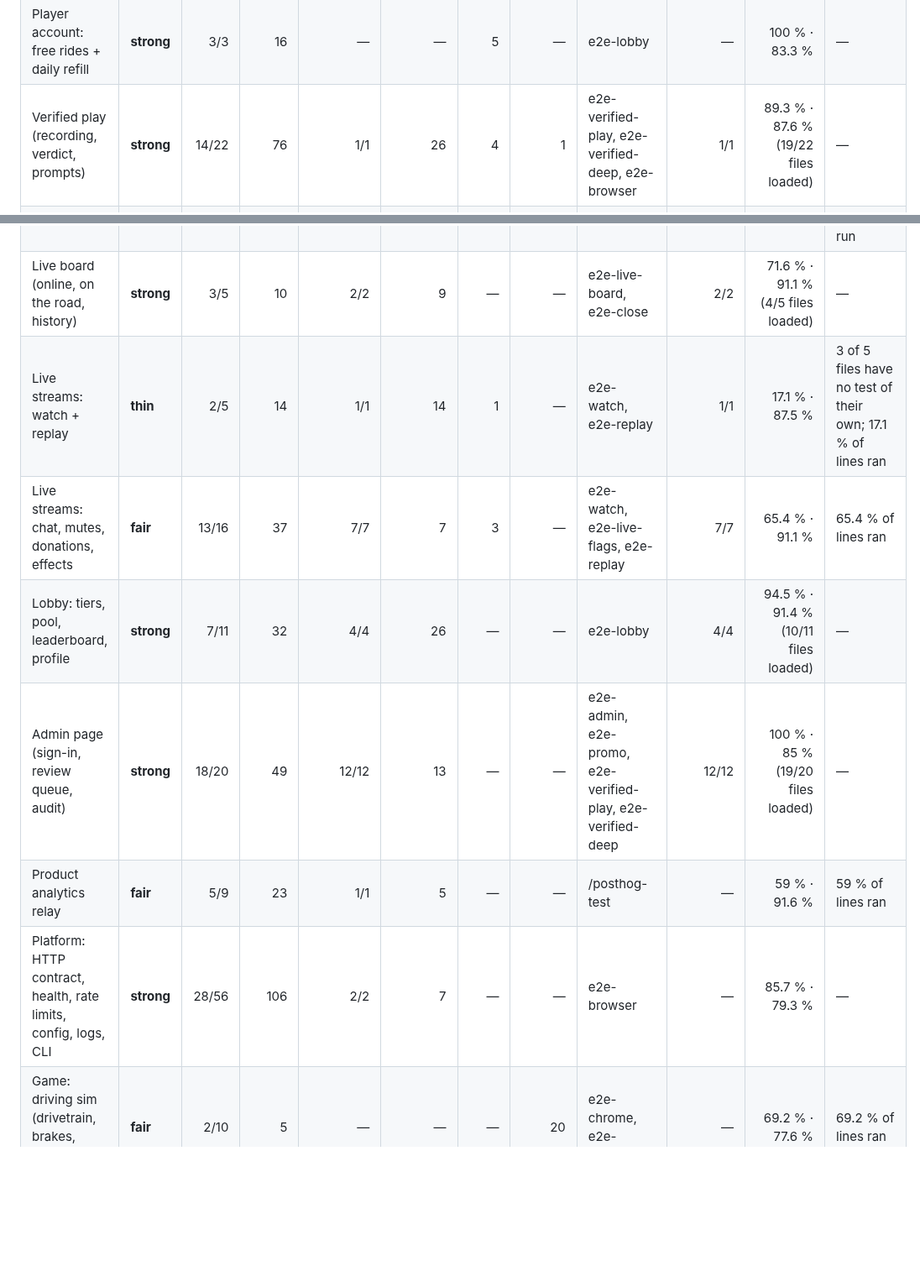
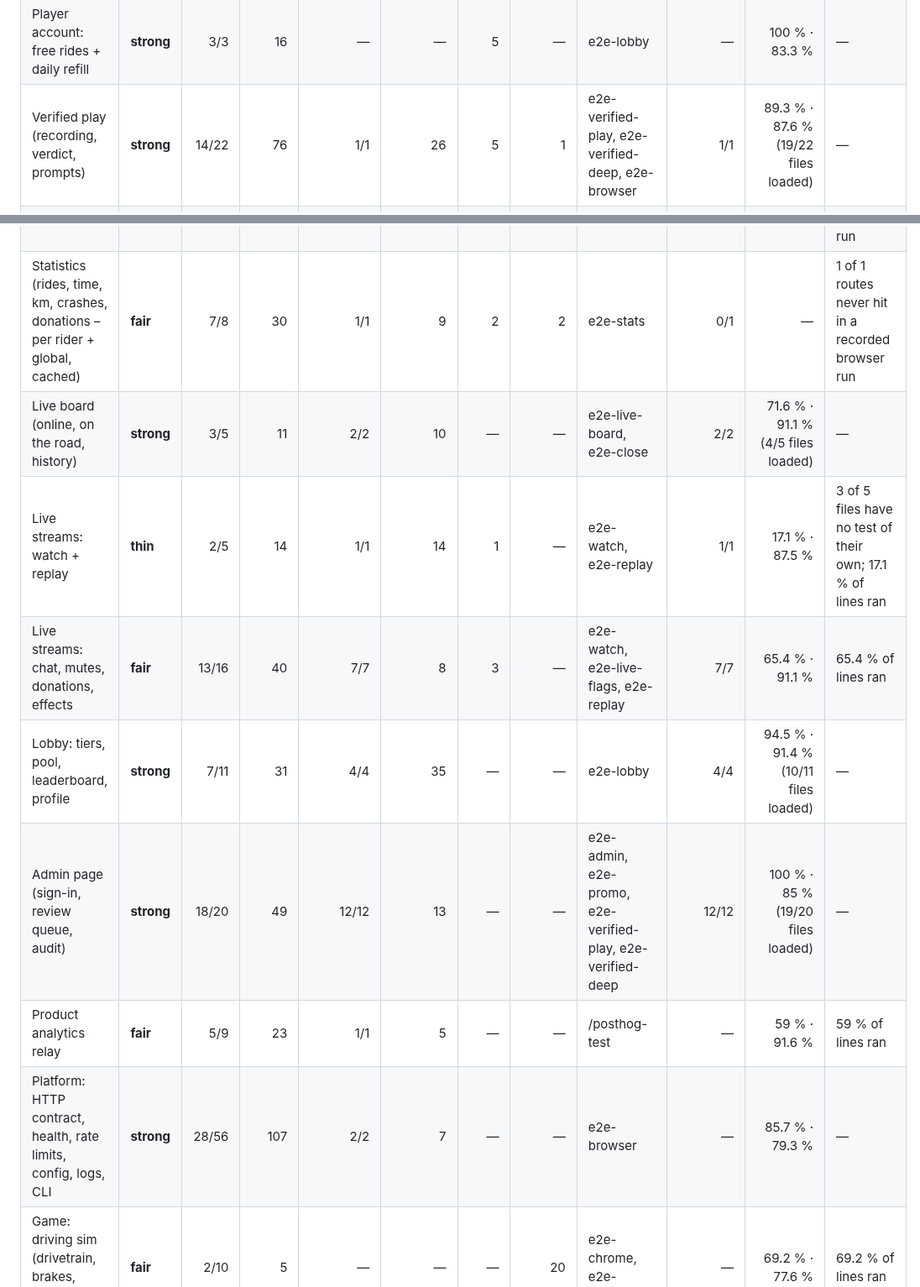
Before and after one commit to recferret-bit/freightchain, a Markdown page: README.md, 2 parts joined by grey strips. Shown at 84% size. GitHub-like rendering; blank space fills up the shorter version.

```diff
--- a/README.md
+++ b/README.md
@@ -201,6 +202,6 @@ when browser runs are recorded and one of its harnesses is an `e2e.sh` suite, ev
 | --- | --- | ---: | ---: | ---: | ---: | ---: | ---: | --- | ---: | ---: | --- |
 | Sign-in + session | **fair** | 14/20 | 47 | 4/4 | 36 | 1 | — | e2e-wallet, e2e-browser, e2e-lobby, e2e-close | 3/4 | 78.8 % · 77 % (19/20 files loaded) | 1 of 4 routes never hit in a recorded browser run |
 | Player account: free rides + daily refill | **strong** | 3/3 | 16 | — | — | 5 | — | e2e-lobby | — | 100 % · 83.3 % | — |
-| Verified play (recording, verdict, prompts) | **strong** | 14/22 | 76 | 1/1 | 26 | 4 | 1 | e2e-verified-play, e2e-verified-deep, e2e-browser | 1/1 | 89.3 % · 87.6 % (19/22 files loaded) | — |
+| Verified play (recording, verdict, prompts) | **strong** | 14/22 | 76 | 1/1 | 26 | 5 | 1 | e2e-verified-play, e2e-verified-deep, e2e-browser | 1/1 | 89.3 % · 87.6 % (19/22 files loaded) | — |
 | The server's road (obstacle plan, road checks, ride audit) | **fair** | 5/6 | 19 | 1/1 | 4 | — | — | e2e-road-check | 0/1 | — | 1 of 1 routes never hit in a recorded browser run |
 | Pay-per-ride (legacy weekly round) | **fair** | 14/18 | 70 | 4/4 | 35 | 5 | — | e2e-lobby | 1/4 | 98.7 % · 87.2 % | 3 of 4 routes never hit in a recorded browser run |
@@ -211,13 +212,14 @@ when browser runs are recorded and one of its harnesses is an `e2e.sh` suite, ev
 | Escrow program (on-chain, Rust) | **strong** | 0/14 | 50 | — | — | — | — | e2e-localnet | — | — | — |
 | Promo codes (admin creates, players redeem) | **strong** | 12/14 | 72 | 7/7 | 38 | 3 | — | e2e-promo, e2e-lobby, e2e-wallet | 7/7 | 74.1 % · 92.9 % | — |
 | Garage + cosmetics | **fair** | 6/9 | 30 | 4/4 | 11 | — | 6 | e2e-lobby, e2e-promo, e2e-watch | 3/4 | 87.2 % · 91 % (8/9 files loaded) | 1 of 4 routes never hit in a recorded browser run |
-| Live board (online, on the road, history) | **strong** | 3/5 | 10 | 2/2 | 9 | — | — | e2e-live-board, e2e-close | 2/2 | 71.6 % · 91.1 % (4/5 files loaded) | — |
+| Statistics (rides, time, km, crashes, donations – per rider + global, cached) | **fair** | 7/8 | 30 | 1/1 | 9 | 2 | 2 | e2e-stats | 0/1 | — | 1 of 1 routes never hit in a recorded browser run |
+| Live board (online, on the road, history) | **strong** | 3/5 | 11 | 2/2 | 10 | — | — | e2e-live-board, e2e-close | 2/2 | 71.6 % · 91.1 % (4/5 files loaded) | — |
 | Live streams: watch + replay | **thin** | 2/5 | 14 | 1/1 | 14 | 1 | — | e2e-watch, e2e-replay | 1/1 | 17.1 % · 87.5 % | 3 of 5 files have no test of their own; 17.1 % of lines ran |
-| Live streams: chat, mutes, donations, effects | **fair** | 13/16 | 37 | 7/7 | 7 | 3 | — | e2e-watch, e2e-live-flags, e2e-replay | 7/7 | 65.4 % · 91.1 % | 65.4 % of lines ran |
-| Lobby: tiers, pool, leaderboard, profile | **strong** | 7/11 | 32 | 4/4 | 26 | — | — | e2e-lobby | 4/4 | 94.5 % · 91.4 % (10/11 files loaded) | — |
+| Live streams: chat, mutes, donations, effects | **fair** | 13/16 | 40 | 7/7 | 8 | 3 | — | e2e-watch, e2e-live-flags, e2e-replay | 7/7 | 65.4 % · 91.1 % | 65.4 % of lines ran |
+| Lobby: tiers, pool, leaderboard, profile | **strong** | 7/11 | 31 | 4/4 | 35 | — | — | e2e-lobby | 4/4 | 94.5 % · 91.4 % (10/11 files loaded) | — |
 | Admin page (sign-in, review queue, audit) | **strong** | 18/20 | 49 | 12/12 | 13 | — | — | e2e-admin, e2e-promo, e2e-verified-play, e2e-verified-deep | 12/12 | 100 % · 85 % (19/20 files loaded) | — |
 | Product analytics relay | **fair** | 5/9 | 23 | 1/1 | 5 | — | — | /posthog-test | — | 59 % · 91.6 % | 59 % of lines ran |
-| Platform: HTTP contract, health, rate limits, config, logs, CLI | **strong** | 28/56 | 106 | 2/2 | 7 | — | — | e2e-browser | — | 85.7 % · 79.3 % | — |
+| Platform: HTTP contract, health, rate limits, config, logs, CLI | **strong** | 28/56 | 107 | 2/2 | 7 | — | — | e2e-browser | — | 85.7 % · 79.3 % | — |
 | Game: driving sim (drivetrain, brakes, battery, climate) | **fair** | 2/10 | 5 | — | — | — | 20 | e2e-chrome, e2e-browser | — | 69.2 % · 77.6 % | 69.2 % of lines ran |
 | Game: endless road, junctions, traffic | **strong** | 1/12 | 7 | — | — | — | 9 | e2e-chrome | — | 72.3 % · 93.6 % (11/12 files loaded) | — |
 | Game: cockpit, scenery, routes, 3D models | **thin** | 0/71 | 0 | — | — | — | — | e2e-chrome, e2e-viewer | — | 62.5 % · 90.2 % (64/71 files loaded) | 71 of 71 files have no test of their own; 62.5 % of lines ran |
```
Also changed, not shown: other parts of README.md (+28 -26 lines), docs/test-coverage.md (+39 -35 lines), media/out/youtube/channel-icon.png (added), media/out/youtube/intro-thumbnail.jpg (added), 3 other files.
